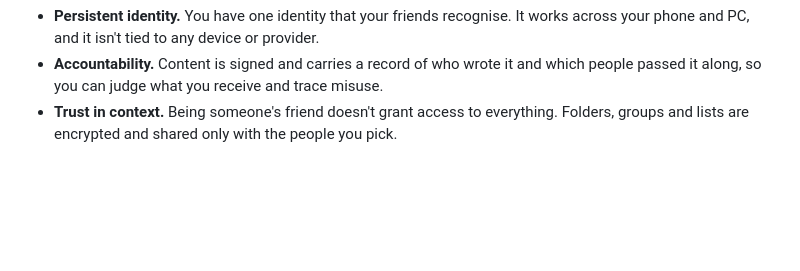
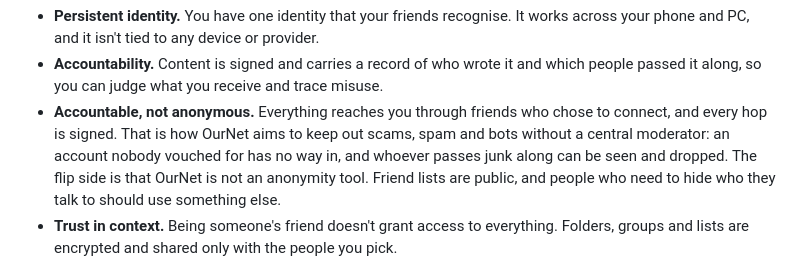
Before and after one commit to chozabu/OurNet, a Markdown page: README.md, the part around the change. Drawn GitHub-style; blank space fills up the shorter version.

Commit message:
Say OurNet is accountable, not anonymous, and aims to resist scams, spam and bots without a central moderator
Co-Authored-By: Claude Opus 5.5 <noreply@anthropic.com>

```diff
--- a/README.md
+++ b/README.md
@@ -17,6 +17,13 @@ The focus is on **identity, accountability and trust**:
 - **Accountability.** Content is signed and carries a record of who wrote it and
   which people passed it along, so you can judge what you receive and trace
   misuse.
+- **Accountable, not anonymous.** Everything reaches you through friends who
+  chose to connect, and every hop is signed. That is how OurNet aims to keep
+  out scams, spam and bots without a central moderator: an account nobody
+  vouched for has no way in, and whoever passes junk along can be seen and
+  dropped. The flip side is that OurNet is not an anonymity tool. Friend lists
+  are public, and people who need to hide who they talk to should use
+  something else.
 - **Trust in context.** Being someone's friend doesn't grant access to
   everything. Folders, groups and lists are encrypted and shared only with the
   people you pick.
```
Also changed, not shown: CORE_IDEA.md (+2 -0 lines).
